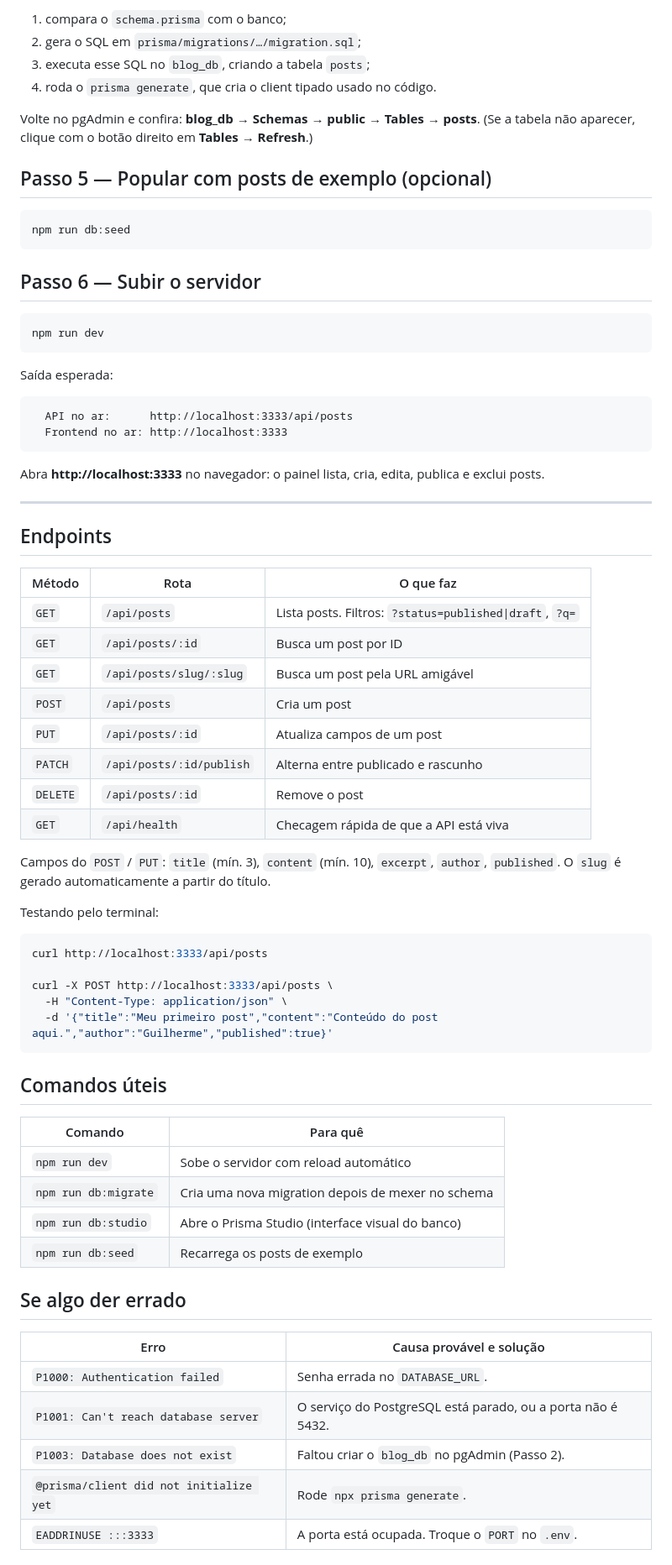
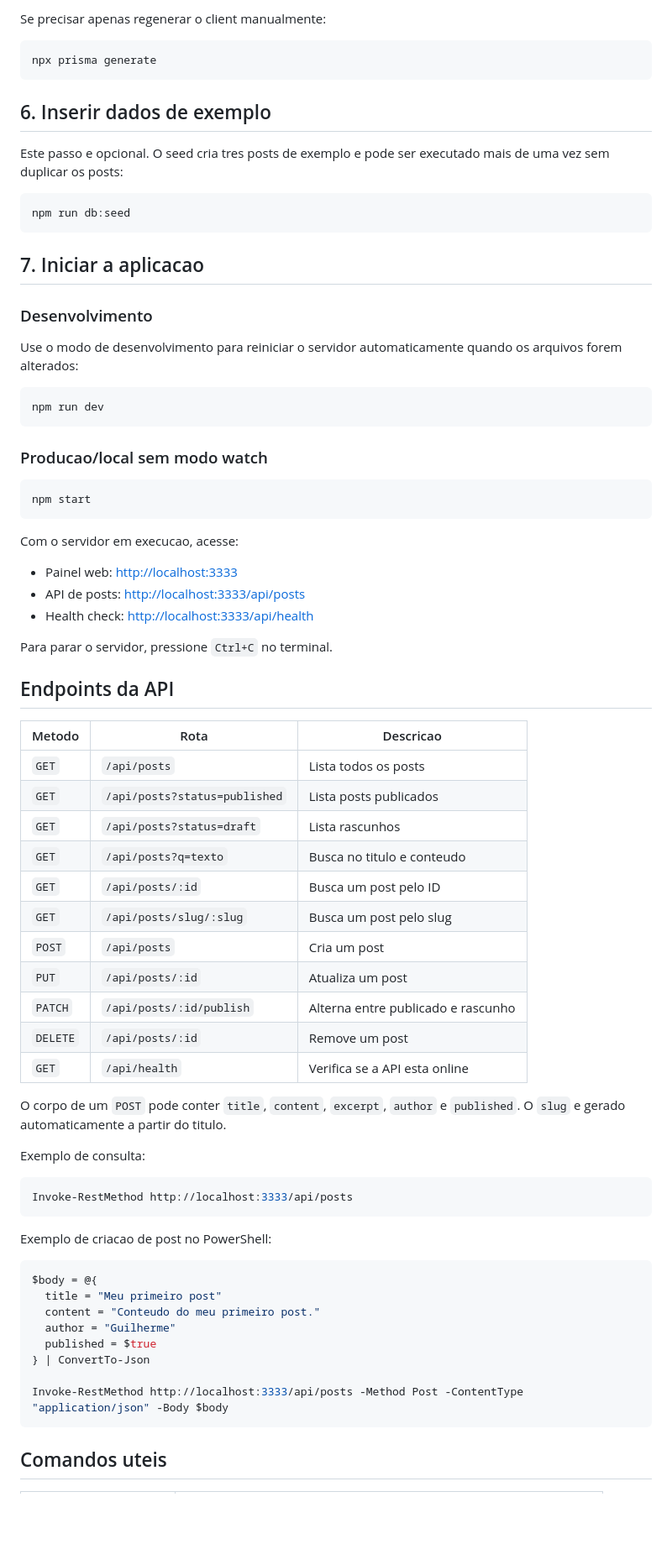
Before and after one commit to profalonsogui/blog_api, a Markdown page: README.md, the part around one of its changes. Shown at 84% size. GitHub-like rendering; blank space fills up the shorter version.

Commit message:
atualização README.md

````diff
--- a/README.md
+++ b/README.md
@@ -68,76 +88,78 @@ O que esse comando faz, em ordem:
 
-1. compara o `schema.prisma` com o banco;
-2. gera o SQL em `prisma/migrations/…/migration.sql`;
-3. executa esse SQL no `blog_db`, criando a tabela `posts`;
-4. roda o `prisma generate`, que cria o client tipado usado no código.
+Se precisar apenas regenerar o client manualmente:
 
-Volte no pgAdmin e confira: **blog_db → Schemas → public → Tables → posts**. (Se a tabela não aparecer, clique com o botão direito em **Tables → Refresh**.)
+```powershell
+npx prisma generate
+```
 
-## Passo 5 — Popular com posts de exemplo (opcional)
+## 6. Inserir dados de exemplo
 
-```bash
+Este passo e opcional. O seed cria tres posts de exemplo e pode ser executado mais de uma vez sem duplicar os posts:
+
+```powershell
 npm run db:seed
 ```
 
-## Passo 6 — Subir o servidor
+## 7. Iniciar a aplicacao
 
-```bash
+### Desenvolvimento
+
+Use o modo de desenvolvimento para reiniciar o servidor automaticamente quando os arquivos forem alterados:
+
+```powershell
 npm run dev
 ```
 
-Saída esperada:
+### Producao/local sem modo watch
 
-```
-  API no ar:      http://localhost:3333/api/posts
-  Frontend no ar: http://localhost:3333
+```powershell
+npm start
 ```
 
-Abra **http://localhost:3333** no navegador: o painel lista, cria, edita, publica e exclui posts.
+Com o servidor em execucao, acesse:
 
----
+- Painel web: <http://localhost:3333>
+- API de posts: <http://localhost:3333/api/posts>
+- Health check: <http://localhost:3333/api/health>
 
-## Endpoints
+Para parar o servidor, pressione `Ctrl+C` no terminal.
 
-| Método   | Rota                       | O que faz                                              |
-| -------- | -------------------------- | ------------------------------------------------------ |
-| `GET`    | `/api/posts`               | Lista posts. Filtros: `?status=published\|draft`, `?q=` |
-| `GET`    | `/api/posts/:id`           | Busca um post por ID                                   |
-| `GET`    | `/api/posts/slug/:slug`    | Busca um post pela URL amigável                        |
-| `POST`   | `/api/posts`               | Cria um post                                           |
-| `PUT`    | `/api/posts/:id`           | Atualiza campos de um post                             |
-| `PATCH`  | `/api/posts/:id/publish`   | Alterna entre publicado e rascunho                     |
-| `DELETE` | `/api/posts/:id`           | Remove o post                                          |
-| `GET`    | `/api/health`              | Checagem rápida de que a API está viva                 |
+## Endpoints da API
 
-Campos do `POST` / `PUT`: `title` (mín. 3), `content` (mín. 10), `excerpt`, `author`, `published`.
-O `slug` é gerado automaticamente a partir do título.
+| Metodo | Rota | Descricao |
+| --- | --- | --- |
+| `GET` | `/api/posts` | Lista todos os posts |
+| `GET` | `/api/posts?status=published` | Lista posts publicados |
+| `GET` | `/api/posts?status=draft` | Lista rascunhos |
+| `GET` | `/api/posts?q=texto` | Busca no titulo e conteudo |
+| `GET` | `/api/posts/:id` | Busca um post pelo ID |
+| `GET` | `/api/posts/slug/:slug` | Busca um post pelo slug |
+| `POST` | `/api/posts` | Cria um post |
+| `PUT` | `/api/posts/:id` | Atualiza um post |
+| `PATCH` | `/api/posts/:id/publish` | Alterna entre publicado e rascunho |
+| `DELETE` | `/api/posts/:id` | Remove um post |
+| `GET` | `/api/health` | Verifica se a API esta online |
 
-Testando pelo terminal:
+O corpo de um `POST` pode conter `title`, `content`, `excerpt`, `author` e `published`. O `slug` e gerado automaticamente a partir do titulo.
 
-```bash
-curl http://localhost:3333/api/posts
+Exemplo de consulta:
 
-curl -X POST http://localhost:3333/api/posts \
-  -H "Content-Type: application/json" \
-  -d '{"title":"Meu primeiro post","content":"Conteúdo do post aqui.","author":"Guilherme","published":true}'
+```powershell
+Invoke-RestMethod http://localhost:3333/api/posts
 ```
 
-## Comandos úteis
+Exemplo de criacao de post no PowerShell:
 
-| Comando               | Para quê                                              |
-| --------------------- | ----------------------------------------------------- |
-| `npm run dev`         | Sobe o servidor com reload automático                 |
-| `npm run db:migrate`  | Cria uma nova migration depois de mexer no schema     |
-| `npm run db:studio`   | Abre o Prisma Studio (interface visual do banco)      |
-| `npm run db:seed`     | Recarrega os posts de exemplo                         |
+```powershell
+$body = @{
+  title = "Meu primeiro post"
+  content = "Conteudo do meu primeiro post."
+  author = "Guilherme"
+  published = $true
+} | ConvertTo-Json
 
-## Se algo der errado
+Invoke-RestMethod http://localhost:3333/api/posts -Method Post -ContentType "application/json" -Body $body
+```
 
-| Erro                                      | Causa provável e solução                                                        |
-| ----------------------------------------- | ------------------------------------------------------------------------------- |
-| `P1000: Authentication failed`            | Senha errada no `DATABASE_URL`.                                                 |
-| `P1001: Can't reach database server`      | O serviço do PostgreSQL está parado, ou a porta não é 5432.                      |
-| `P1003: Database does not exist`          | Faltou criar o `blog_db` no pgAdmin (Passo 2).                                   |
-| `@prisma/client did not initialize yet`   | Rode `npx prisma generate`.                                                      |
-| `EADDRINUSE :::3333`                       | A porta está ocupada. Troque o `PORT` no `.env`.                                |
+## Comandos uteis
 
````
Also changed, not shown: other parts of README.md (+85 -47 lines).
